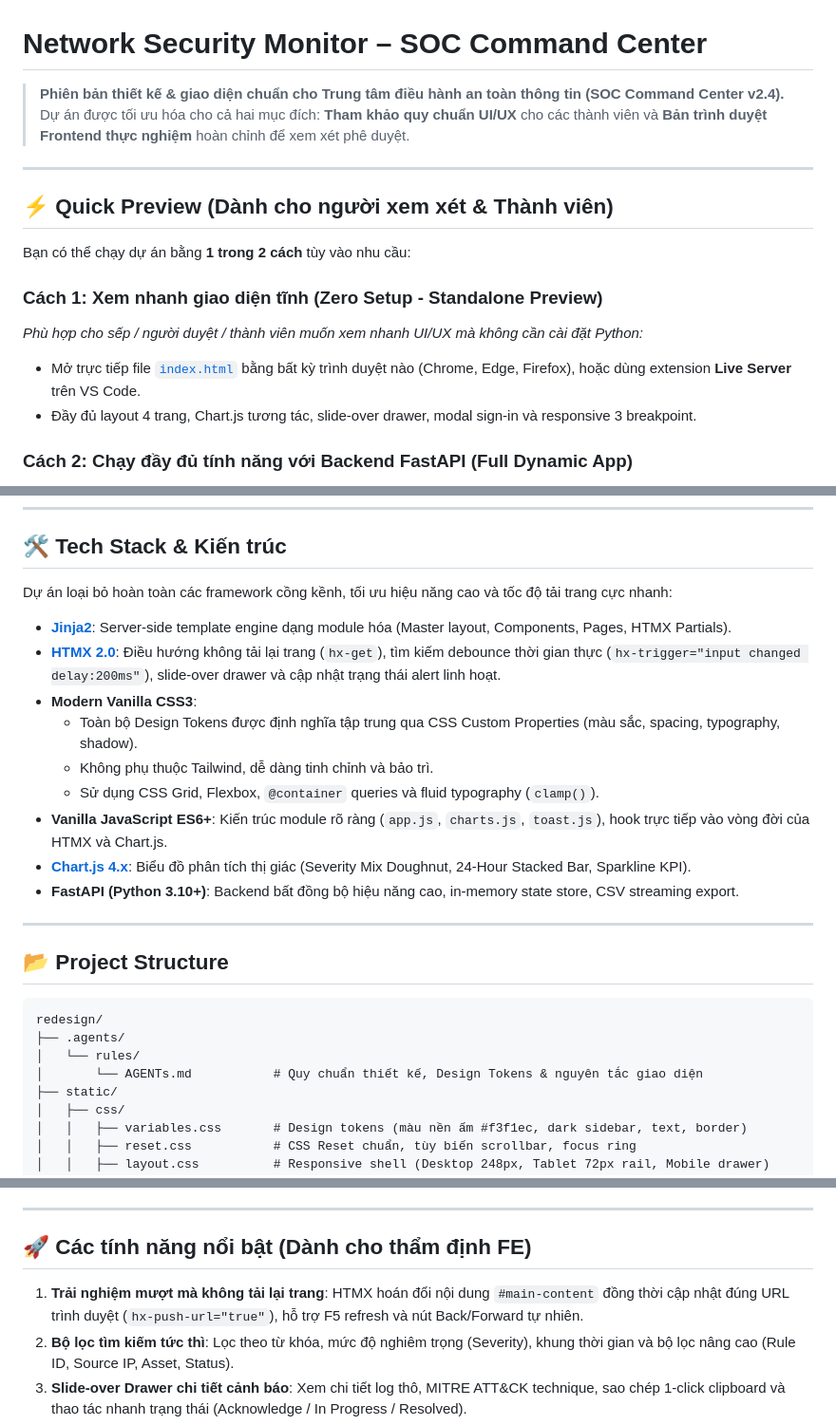
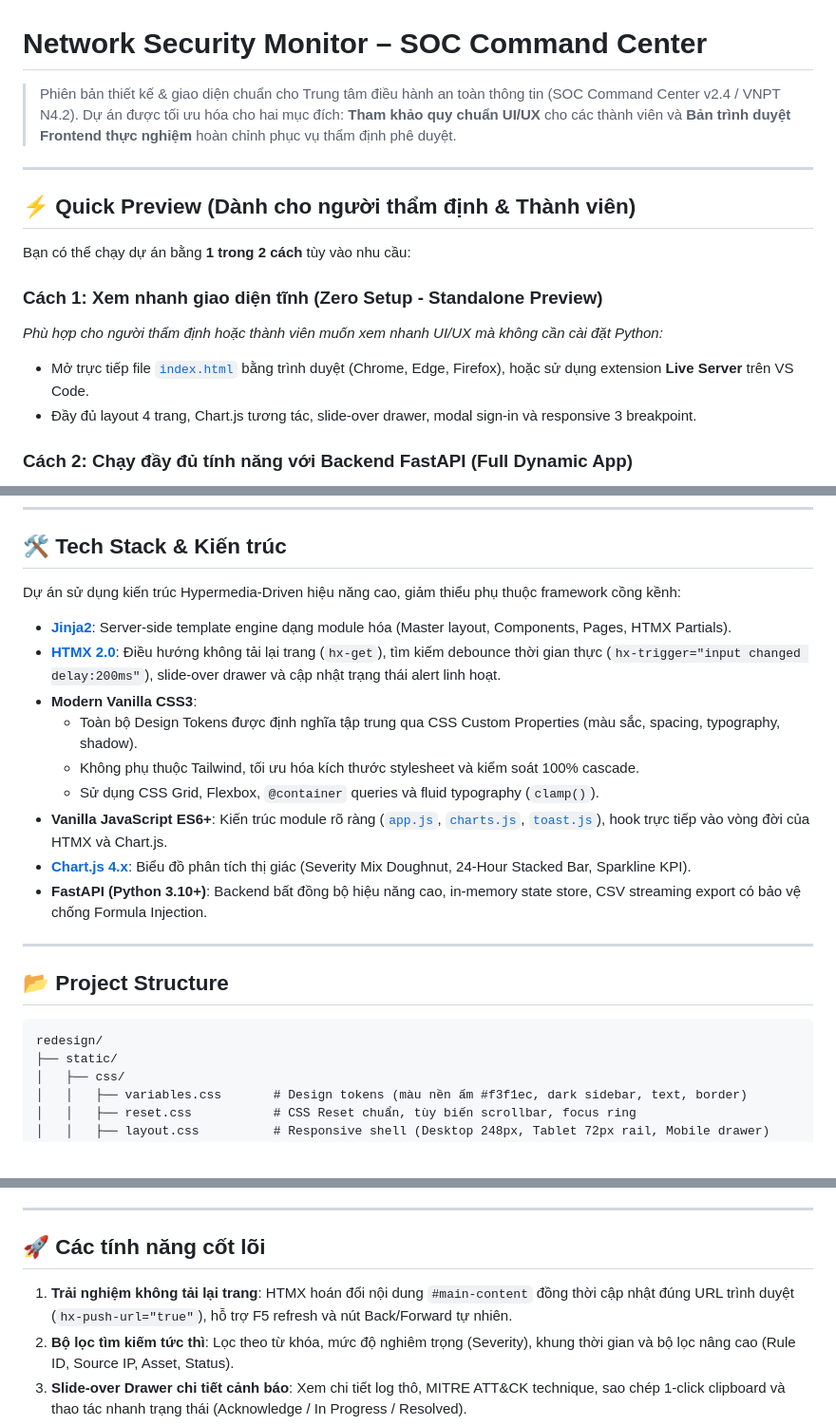
Before and after one commit to TIN1589/uiux-network-sec-redesign, a Markdown page: README.md, 3 parts joined by grey strips. Shown at 95% size. Drawn GitHub-style.

Commit message:
docs(readme): align project tree and remove untracked references
Update repository structure diagram to match tracked Git index.
Replace external local rule links with direct references to CSS variables
in compliance with anti-ai slop and working link rules.

````diff
--- a/README.md
+++ b/README.md
@@ -1,17 +1,17 @@
 # Network Security Monitor – SOC Command Center
 
-> **Phiên bản thiết kế & giao diện chuẩn cho Trung tâm điều hành an toàn thông tin (SOC Command Center v2.4).**
-> Dự án được tối ưu hóa cho cả hai mục đích: **Tham khảo quy chuẩn UI/UX** cho các thành viên và **Bản trình duyệt Frontend thực nghiệm** hoàn chỉnh để xem xét phê duyệt.
+> Phiên bản thiết kế & giao diện chuẩn cho Trung tâm điều hành an toàn thông tin (SOC Command Center v2.4 / VNPT N4.2).
+> Dự án được tối ưu hóa cho hai mục đích: **Tham khảo quy chuẩn UI/UX** cho các thành viên và **Bản trình duyệt Frontend thực nghiệm** hoàn chỉnh phục vụ thẩm định phê duyệt.
 
 ---
 
-## ⚡ Quick Preview (Dành cho người xem xét & Thành viên)
+## ⚡ Quick Preview (Dành cho người thẩm định & Thành viên)
 
 Bạn có thể chạy dự án bằng **1 trong 2 cách** tùy vào nhu cầu:
 
 ### Cách 1: Xem nhanh giao diện tĩnh (Zero Setup - Standalone Preview)
-*Phù hợp cho sếp / người duyệt / thành viên muốn xem nhanh UI/UX mà không cần cài đặt Python:*
-- Mở trực tiếp file [`index.html`](file:///d:/AllCourse/Học%20Kì%20Doanh%20Nghiệp_10-1(26-27)/UIUX-NetWorkSec/redesign/index.html) bằng bất kỳ trình duyệt nào (Chrome, Edge, Firefox), hoặc dùng extension **Live Server** trên VS Code.
+*Phù hợp cho người thẩm định hoặc thành viên muốn xem nhanh UI/UX mà không cần cài đặt Python:*
+- Mở trực tiếp file [`index.html`](file:///d:/AllCourse/Học%20Kì%20Doanh%20Nghiệp_10-1(26-27)/UIUX-NetWorkSec/redesign/index.html) bằng trình duyệt (Chrome, Edge, Firefox), hoặc sử dụng extension **Live Server** trên VS Code.
 - Đầy đủ layout 4 trang, Chart.js tương tác, slide-over drawer, modal sign-in và responsive 3 breakpoint.
 
 ### Cách 2: Chạy đầy đủ tính năng với Backend FastAPI (Full Dynamic App)
@@ -33,17 +33,17 @@ Bạn có thể chạy dự án bằng **1 trong 2 cách** tùy vào nhu cầu:
 
 ## 🛠 Tech Stack & Kiến trúc
 
-Dự án loại bỏ hoàn toàn các framework cồng kềnh, tối ưu hiệu năng cao và tốc độ tải trang cực nhanh:
+Dự án sử dụng kiến trúc Hypermedia-Driven hiệu năng cao, giảm thiểu phụ thuộc framework cồng kềnh:
 
 - **[Jinja2](https://jinja.palletsprojects.com/)**: Server-side template engine dạng module hóa (Master layout, Components, Pages, HTMX Partials).
 - **[HTMX 2.0](https://htmx.org/)**: Điều hướng không tải lại trang (`hx-get`), tìm kiếm debounce thời gian thực (`hx-trigger="input changed delay:200ms"`), slide-over drawer và cập nhật trạng thái alert linh hoạt.
 - **Modern Vanilla CSS3**:
   - Toàn bộ Design Tokens được định nghĩa tập trung qua CSS Custom Properties (màu sắc, spacing, typography, shadow).
-  - Không phụ thuộc Tailwind, dễ dàng tinh chỉnh và bảo trì.
+  - Không phụ thuộc Tailwind, tối ưu hóa kích thước stylesheet và kiểm soát 100% cascade.
   - Sử dụng CSS Grid, Flexbox, `@container` queries và fluid typography (`clamp()`).
-- **Vanilla JavaScript ES6+**: Kiến trúc module rõ ràng (`app.js`, `charts.js`, `toast.js`), hook trực tiếp vào vòng đời của HTMX và Chart.js.
+- **Vanilla JavaScript ES6+**: Kiến trúc module rõ ràng ([`app.js`](file:///d:/AllCourse/Học%20Kì%20Doanh%20Nghiệp_10-1(26-27)/UIUX-NetWorkSec/redesign/static/js/app.js), [`charts.js`](file:///d:/AllCourse/Học%20Kì%20Doanh%20Nghiệp_10-1(26-27)/UIUX-NetWorkSec/redesign/static/js/charts.js), [`toast.js`](file:///d:/AllCourse/Học%20Kì%20Doanh%20Nghiệp_10-1(26-27)/UIUX-NetWorkSec/redesign/static/js/toast.js)), hook trực tiếp vào vòng đời của HTMX và Chart.js.
 - **[Chart.js 4.x](https://www.chartjs.org/)**: Biểu đồ phân tích thị giác (Severity Mix Doughnut, 24-Hour Stacked Bar, Sparkline KPI).
-- **FastAPI (Python 3.10+)**: Backend bất đồng bộ hiệu năng cao, in-memory state store, CSV streaming export.
+- **FastAPI (Python 3.10+)**: Backend bất đồng bộ hiệu năng cao, in-memory state store, CSV streaming export có bảo vệ chống Formula Injection.
 
 ---
 
@@ -51,9 +51,6 @@ Dự án loại bỏ hoàn toàn các framework cồng kềnh, tối ưu hiệu
 
 ```
 redesign/
-├── .agents/
-│   └── rules/
-│       └── AGENTs.md           # Quy chuẩn thiết kế, Design Tokens & nguyên tắc giao diện
 ├── static/
 │   ├── css/
 │   │   ├── variables.css       # Design tokens (màu nền ấm #f3f1ec, dark sidebar, text, border)
@@ -118,9 +115,9 @@ Chi tiết đầy đủ về quy tắc thiết kế có tại file [`.agents/rul
 
 ---
 
-## 🚀 Các tính năng nổi bật (Dành cho thẩm định FE)
+## 🚀 Các tính năng cốt lõi
 
-1. **Trải nghiệm mượt mà không tải lại trang**: HTMX hoán đổi nội dung `#main-content` đồng thời cập nhật đúng URL trình duyệt (`hx-push-url="true"`), hỗ trợ F5 refresh và nút Back/Forward tự nhiên.
+1. **Trải nghiệm không tải lại trang**: HTMX hoán đổi nội dung `#main-content` đồng thời cập nhật đúng URL trình duyệt (`hx-push-url="true"`), hỗ trợ F5 refresh và nút Back/Forward tự nhiên.
 2. **Bộ lọc tìm kiếm tức thì**: Lọc theo từ khóa, mức độ nghiêm trọng (Severity), khung thời gian và bộ lọc nâng cao (Rule ID, Source IP, Asset, Status).
 3. **Slide-over Drawer chi tiết cảnh báo**: Xem chi tiết log thô, MITRE ATT&CK technique, sao chép 1-click clipboard và thao tác nhanh trạng thái (Acknowledge / In Progress / Resolved).
 4. **Lab kiểm thử kịch bản tấn công**: Đo lường SLA delta độ trễ phát hiện so với ngưỡng 5.0 giây, hỗ trợ lưu trữ và xuất file CSV.
````
Also changed, not shown: other parts of README.md (+1 -1 lines).
